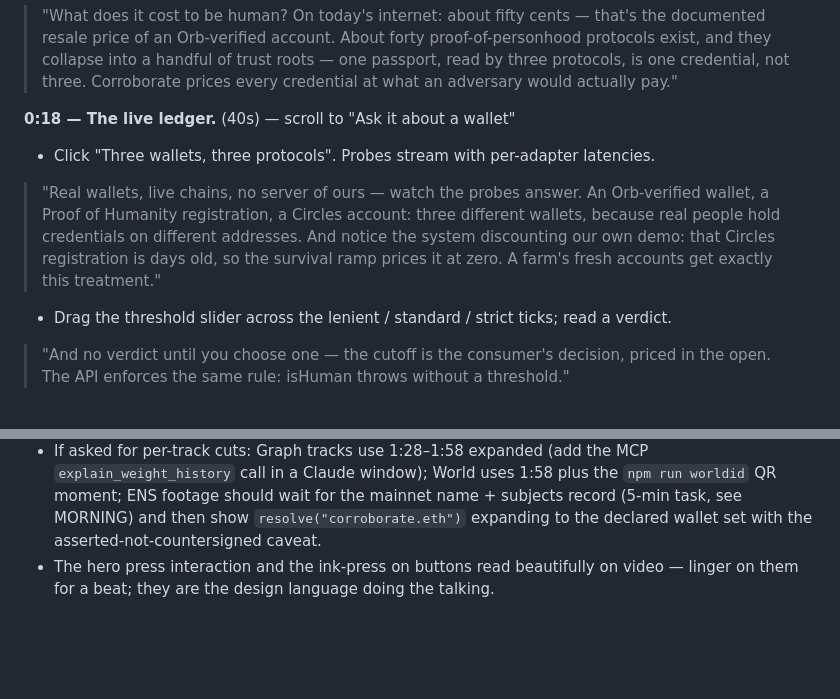
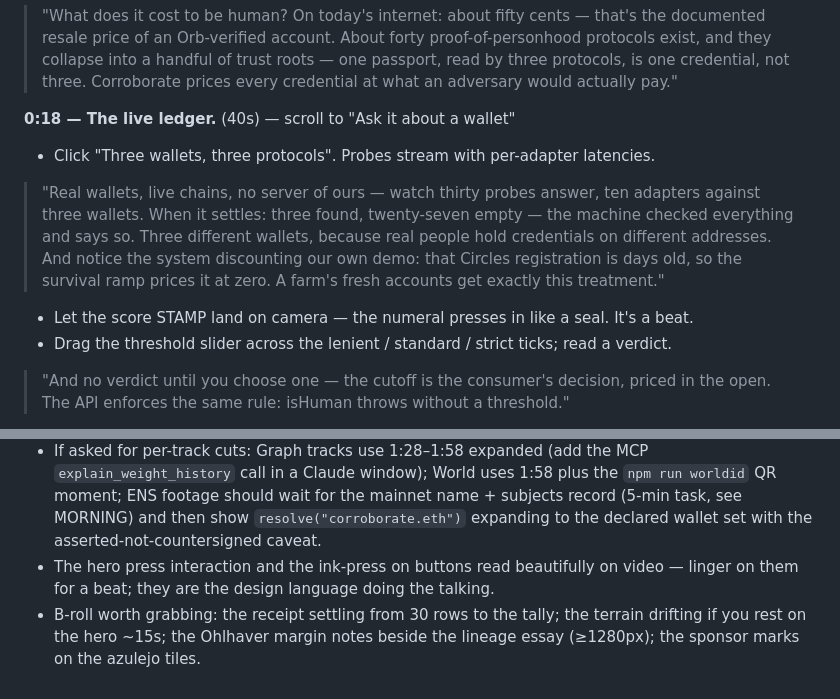
Before and after one commit to andrevalenm/poh-aggregator, a Markdown page: docs/demo-script.md, 2 parts joined by grey strips. Drawn GitHub-style; blank space fills up the shorter version.

Commit message:
docs: demo script — the settling receipt and the stamp are beats now

```diff
--- a/docs/demo-script.md
+++ b/docs/demo-script.md
@@ -20,12 +20,13 @@ evidence). The script uses both.
 
 **0:18 — The live ledger.** (40s) — scroll to "Ask it about a wallet"
 - Click "Three wallets, three protocols". Probes stream with per-adapter latencies.
-> "Real wallets, live chains, no server of ours — watch the probes answer. An
-> Orb-verified wallet, a Proof of Humanity registration, a Circles account: three
-> different wallets, because real people hold credentials on different addresses. And
-> notice the system discounting our own demo: that Circles registration is days old, so
-> the survival ramp prices it at zero. A farm's fresh accounts get exactly this
-> treatment."
+> "Real wallets, live chains, no server of ours — watch thirty probes answer, ten
+> adapters against three wallets. When it settles: three found, twenty-seven empty —
+> the machine checked everything and says so. Three different wallets, because real
+> people hold credentials on different addresses. And notice the system discounting our
+> own demo: that Circles registration is days old, so the survival ramp prices it at
+> zero. A farm's fresh accounts get exactly this treatment."
+- Let the score STAMP land on camera — the numeral presses in like a seal. It's a beat.
 - Drag the threshold slider across the lenient / standard / strict ticks; read a verdict.
 > "And no verdict until you choose one — the cutoff is the consumer's decision, priced in
 > the open. The API enforces the same rule: isHuman throws without a threshold."
@@ -77,3 +78,6 @@ evidence). The script uses both.
   to the declared wallet set with the asserted-not-countersigned caveat.
 - The hero press interaction and the ink-press on buttons read beautifully on video —
   linger on them for a beat; they are the design language doing the talking.
+- B-roll worth grabbing: the receipt settling from 30 rows to the tally; the terrain
+  drifting if you rest on the hero ~15s; the Ohlhaver margin notes beside the lineage
+  essay (≥1280px); the sponsor marks on the azulejo tiles.
```
